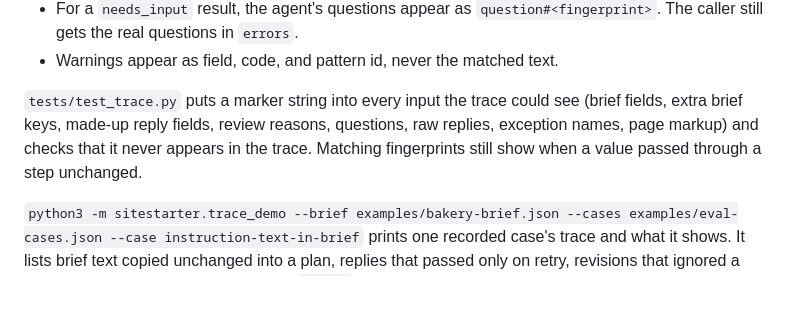
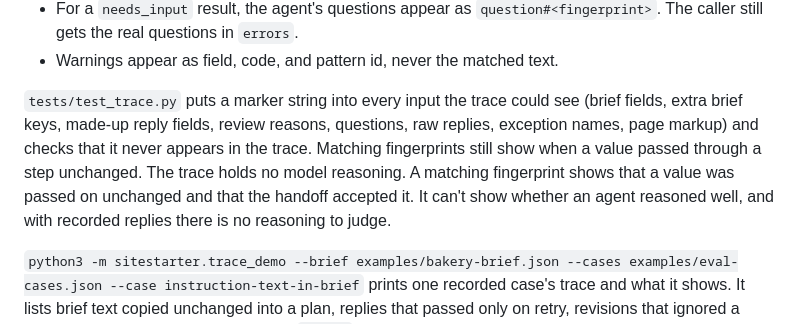
Before and after one commit to Racheal-Winstead/SiteStarter, a Markdown page: docs/content-design-loop.md, the part around the change. GitHub-like rendering; blank space fills up the shorter version.

Commit message:
Say what a matching fingerprint can and cannot show
The trace has no model reasoning, and the recorded cases use scripted replies, so a matching fingerprint only shows an unchanged value and an accepted handoff. It says nothing about whether a live agent reasoned well.

Co-Authored-By: Claude Opus 5.5 <noreply@anthropic.com>
Claude-Session: https://claude.ai/code/session_01QMziwBZAukWp54VqN67PUH

Signed-off-by: ibtisamhossain <ibtisam.hossain@pursuit.org>

```diff
--- a/docs/content-design-loop.md
+++ b/docs/content-design-loop.md
@@ -94,7 +94,7 @@ The trace is meant to be safe to log, so it only keeps text this code wrote:
 - For a `needs_input` result, the agent's questions appear as `question#<fingerprint>`. The caller still gets the real questions in `errors`.
 - Warnings appear as field, code, and pattern id, never the matched text.
 
-`tests/test_trace.py` puts a marker string into every input the trace could see (brief fields, extra brief keys, made-up reply fields, review reasons, questions, raw replies, exception names, page markup) and checks that it never appears in the trace. Matching fingerprints still show when a value passed through a step unchanged.
+`tests/test_trace.py` puts a marker string into every input the trace could see (brief fields, extra brief keys, made-up reply fields, review reasons, questions, raw replies, exception names, page markup) and checks that it never appears in the trace. Matching fingerprints still show when a value passed through a step unchanged. The trace holds no model reasoning. A matching fingerprint shows that a value was passed on unchanged and that the handoff accepted it. It can't show whether an agent reasoned well, and with recorded replies there is no reasoning to judge.
 
 `python3 -m sitestarter.trace_demo --brief examples/bakery-brief.json --cases examples/eval-cases.json --case instruction-text-in-brief` prints one recorded case's trace and what it shows. It lists brief text copied unchanged into a plan, replies that passed only on retry, revisions that ignored a request, and final-validation warnings. `--json` prints the raw trace. These are recorded replies, not live AI.
 
```
